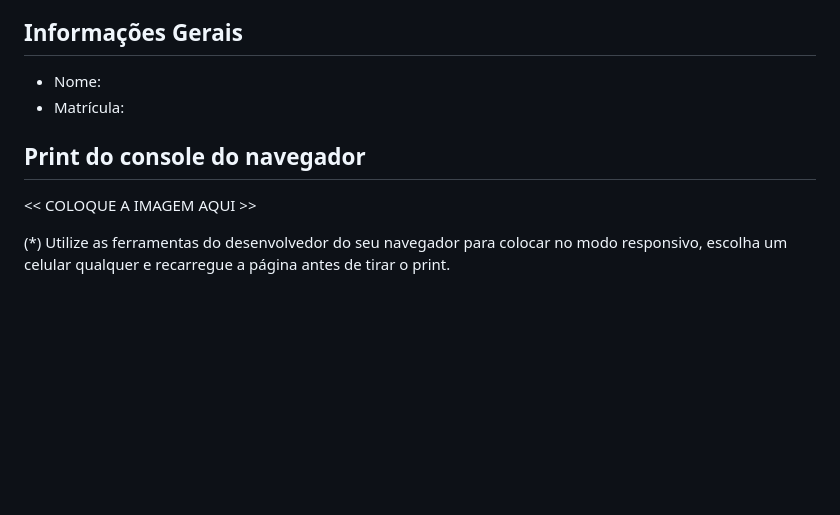
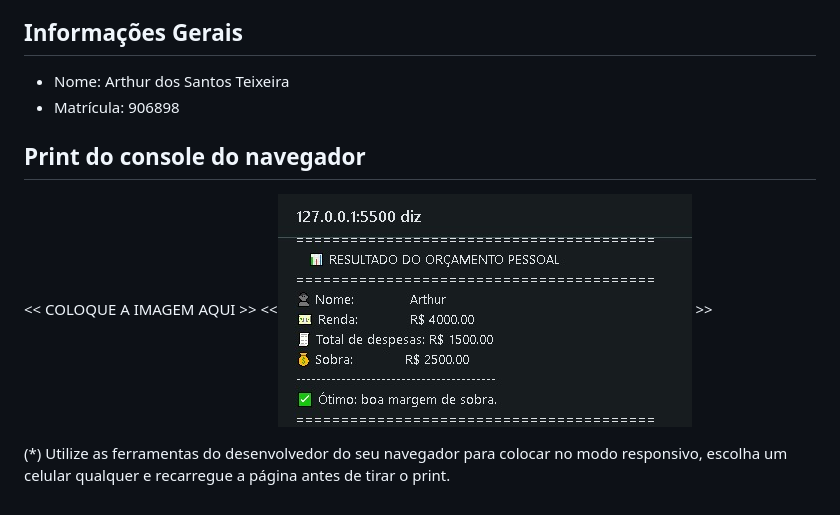
Before and after one commit to ICEI-PUC-Minas-PBE-SI-TI/semana-7-arthurst21, a Markdown page: README.md, the part around the change. Drawn GitHub-style; pictures changed too: public/printorçamento.jpeg (added); blank space fills up the shorter version.

Commit message:
Atividade Prática - JavaScript básico - matrícula: 906898

```diff
--- a/README.md
+++ b/README.md
@@ -4,12 +4,12 @@ Nesta atividade, você dará os primeiros passos com JavaScript, explorando na p
 
 ## Informações Gerais
 
-- Nome:
-- Matrícula:
+- Nome: Arthur dos Santos Teixeira
+- Matrícula: 906898
 
 ## Print do console do navegador
 
 <<  COLOQUE A IMAGEM AQUI >>
-
+<<![Desktop](public/printorçamento.jpeg) >>
 
 (*) Utilize as ferramentas do desenvolvedor do seu navegador para colocar no modo responsivo, escolha um celular qualquer e recarregue a página antes de tirar o print.
```
Also changed, not shown: 2 other files.
